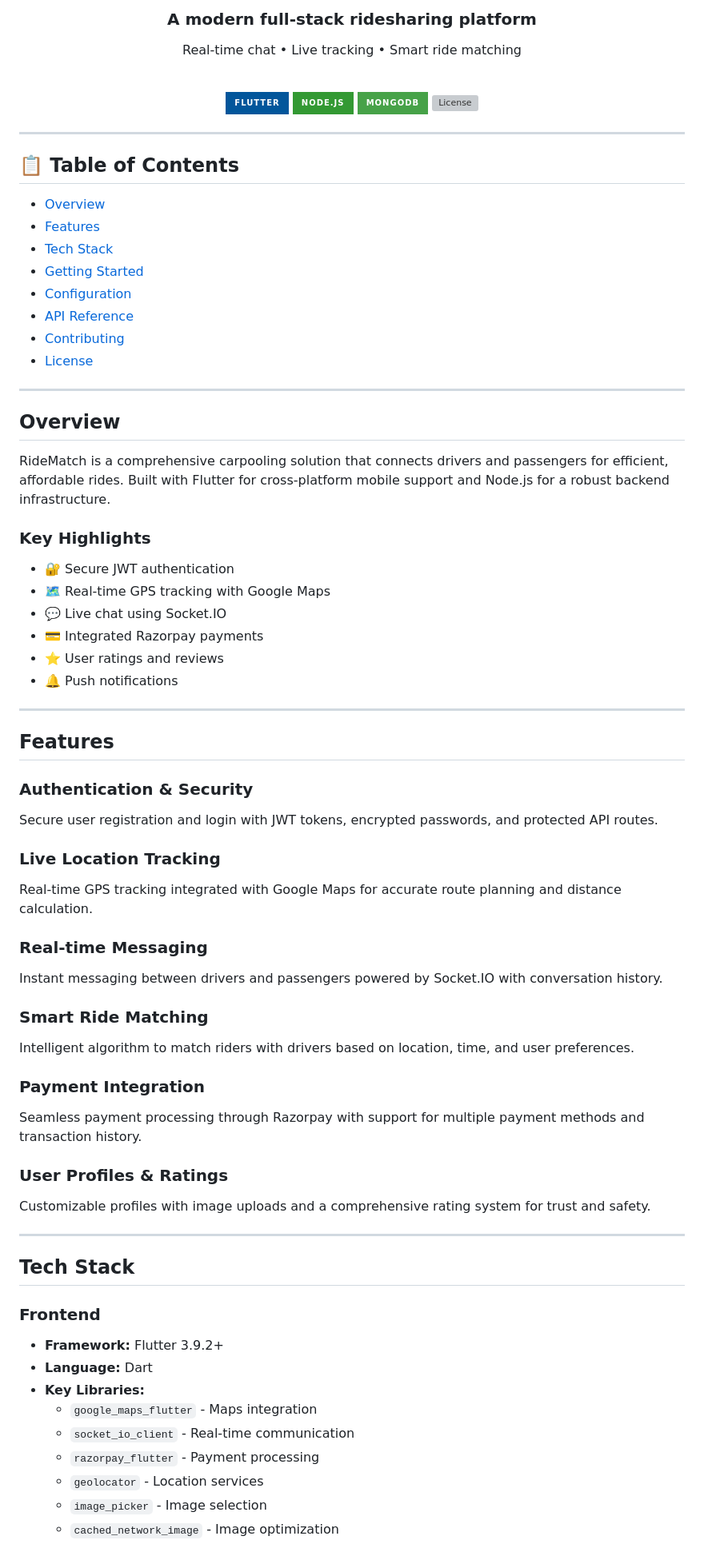
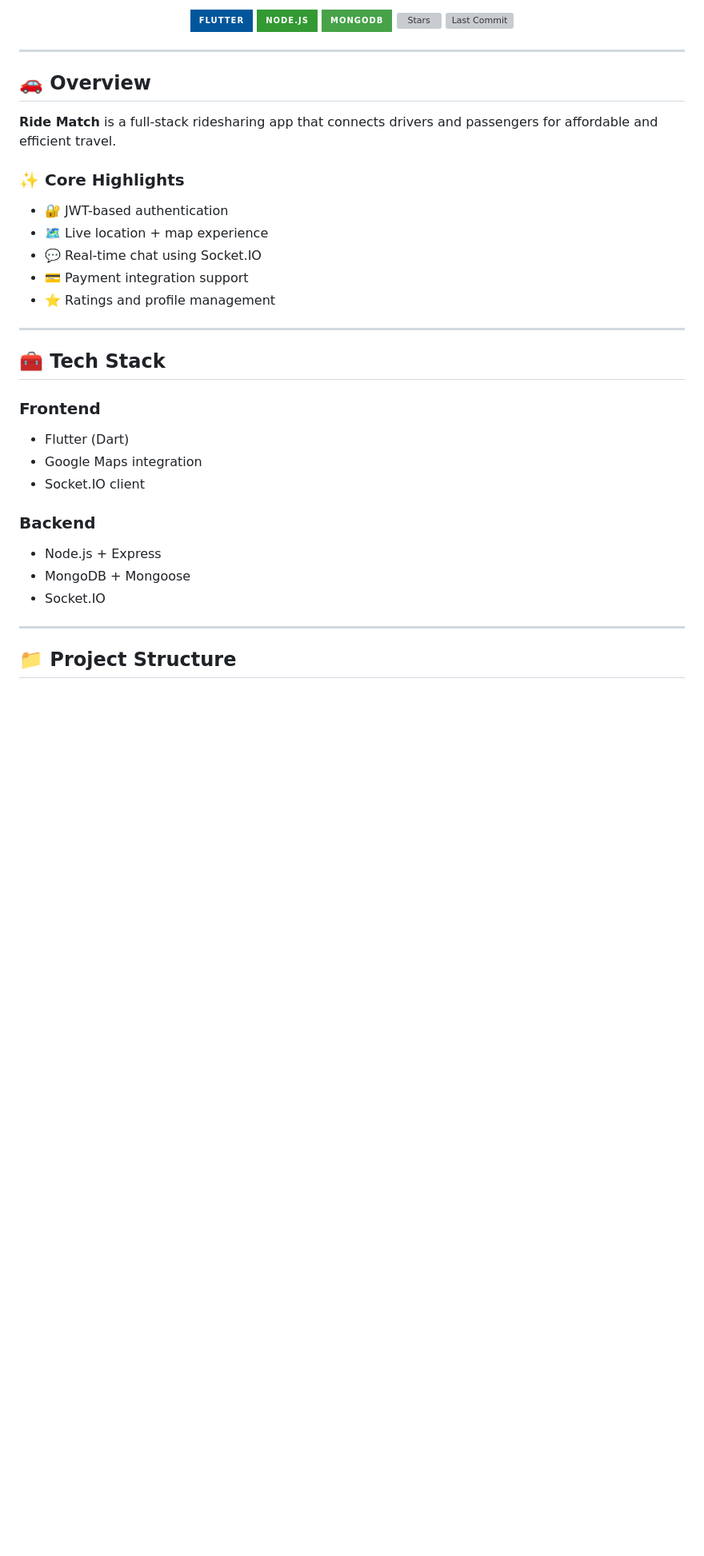
Before and after one commit to Va09joshi/Ride-Match, a Markdown page: README.md, the part around one of its changes. Shown at 80% size. GitHub-like rendering; badges without logos; blank space fills up the shorter version; grey boxes are pictures that could not be loaded.

```diff
--- a/README.md
+++ b/README.md
@@ -4,81 +8,40 @@
 
-<br><br>
-
-### A modern full-stack ridesharing platform
-Real-time chat • Live tracking • Smart ride matching
-
-<br>
-
-[![Flutter](https://img.shields.io/badge/Flutter-02569B?style=for-the-badge&logo=flutter&logoColor=white)](https://flutter.dev)
-[![Node.js](https://img.shields.io/badge/Node.js-339933?style=for-the-badge&logo=nodedotjs&logoColor=white)](https://nodejs.org)
-[![MongoDB](https://img.shields.io/badge/MongoDB-47A248?style=for-the-badge&logo=mongodb&logoColor=white)](https://mongodb.com)
-[![License](https://img.shields.io/github/license/Va09joshi/Ride_match?style=for-the-badge)](LICENSE)
-
-</div>
-
+<p align="center">
+  <a href="https://flutter.dev"><img src="https://img.shields.io/badge/Flutter-02569B?style=for-the-badge&logo=flutter&logoColor=white" alt="Flutter" /></a>
+  <a href="https://nodejs.org"><img src="https://img.shields.io/badge/Node.js-339933?style=for-the-badge&logo=nodedotjs&logoColor=white" alt="Node.js" /></a>
+  <a href="https://www.mongodb.com/"><img src="https://img.shields.io/badge/MongoDB-47A248?style=for-the-badge&logo=mongodb&logoColor=white" alt="MongoDB" /></a>
+  <img src="https://img.shields.io/github/stars/Va09joshi/Ride-Match?style=for-the-badge" alt="Stars" />
+  <img src="https://img.shields.io/github/last-commit/Va09joshi/Ride-Match?style=for-the-badge" alt="Last Commit" />
+</p>
 
 ---
 
-## 📋 Table of Contents
+## 🚗 Overview
 
-- [Overview](#overview)
-- [Features](#features)
-- [Tech Stack](#tech-stack)
-- [Getting Started](#getting-started)
-- [Configuration](#configuration)
-- [API Reference](#api-reference)
-- [Contributing](#contributing)
-- [License](#license)
+**Ride Match** is a full-stack ridesharing app that connects drivers and passengers for affordable and efficient travel.
+
+### ✨ Core Highlights
+- 🔐 JWT-based authentication
+- 🗺️ Live location + map experience
+- 💬 Real-time chat using Socket.IO
+- 💳 Payment integration support
+- ⭐ Ratings and profile management
 
 ---
 
-## Overview
+## 🧰 Tech Stack
 
-RideMatch is a comprehensive carpooling solution that connects drivers and passengers for efficient, affordable rides. Built with Flutter for cross-platform mobile support and Node.js for a robust backend infrastructure.
+### Frontend
+- Flutter (Dart)
+- Google Maps integration
+- Socket.IO client
 
-### Key Highlights
-
-- 🔐 Secure JWT authentication
-- 🗺️ Real-time GPS tracking with Google Maps
-- 💬 Live chat using Socket.IO
-- 💳 Integrated Razorpay payments
-- ⭐ User ratings and reviews
-- 🔔 Push notifications
+### Backend
+- Node.js + Express
+- MongoDB + Mongoose
+- Socket.IO
 
 ---
 
-## Features
+## 📁 Project Structure
 
-### Authentication & Security
-Secure user registration and login with JWT tokens, encrypted passwords, and protected API routes.
-
-### Live Location Tracking
-Real-time GPS tracking integrated with Google Maps for accurate route planning and distance calculation.
-
-### Real-time Messaging
-Instant messaging between drivers and passengers powered by Socket.IO with conversation history.
-
-### Smart Ride Matching
-Intelligent algorithm to match riders with drivers based on location, time, and user preferences.
-
-### Payment Integration
-Seamless payment processing through Razorpay with support for multiple payment methods and transaction history.
-
-### User Profiles & Ratings
-Customizable profiles with image uploads and a comprehensive rating system for trust and safety.
-
----
-
-## Tech Stack
-
-### Frontend
-- **Framework:** Flutter 3.9.2+
-- **Language:** Dart
-- **Key Libraries:**
-  - `google_maps_flutter` - Maps integration
-  - `socket_io_client` - Real-time communication
-  - `razorpay_flutter` - Payment processing
-  - `geolocator` - Location services
-  - `image_picker` - Image selection
-  - `cached_network_image` - Image optimization
-
```
Also changed, not shown: other parts of README.md (+62 -236 lines).
